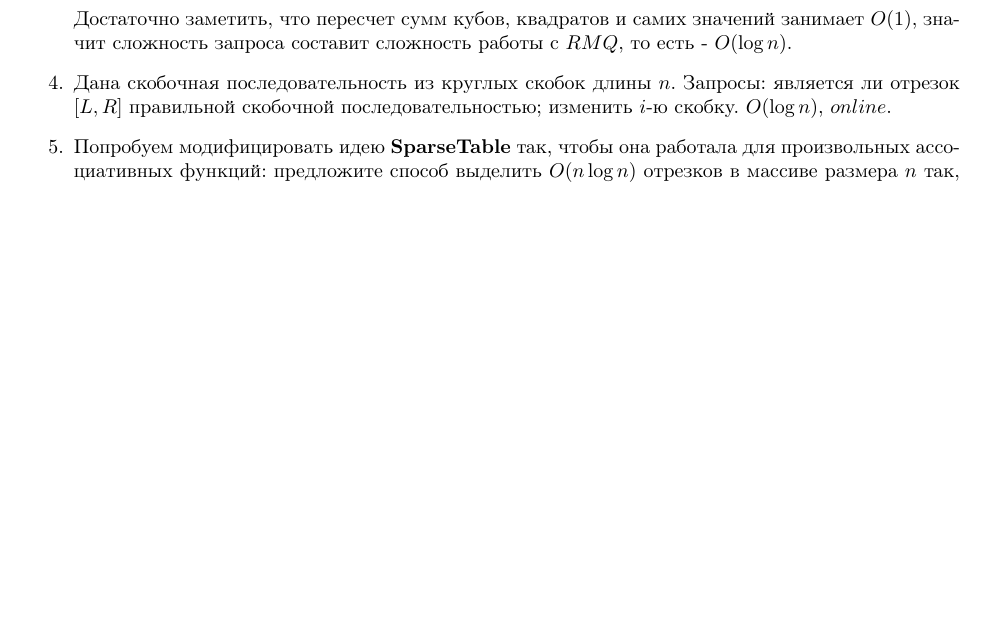
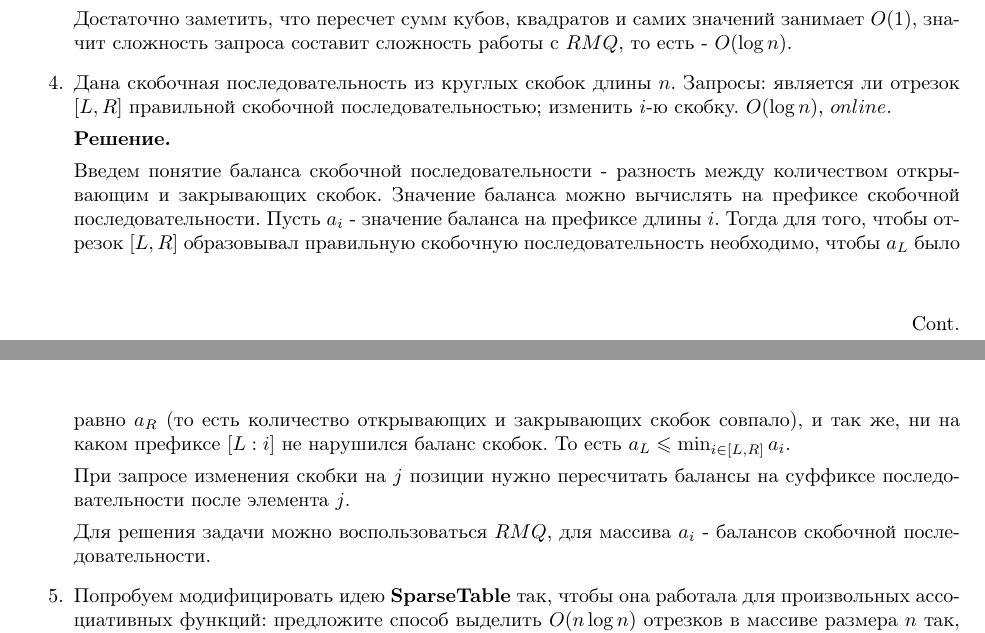
Before and after one commit to bibaev/algo-spring, a LaTeX document (ha/Report.tex, which reads ha/ha/ha2.tex): part of page 2 of 3 before the commit and two parts of pages 2 and 3 of 3 after it, the two joined at a grey line, cut so that both start at the same text, the shorter picture padded with empty space. Compiled offline with pdfLaTeX.

Commit message:
Add solution for task 4.

```diff
--- a/ha/ha/ha2.tex
+++ b/ha/ha/ha2.tex
@@ -112,13 +112,31 @@
 	Достаточно заметить, что пересчет сумм кубов, квадратов и самих значений занимает $O(1)$, значит сложность запроса составит сложность работы с $RMQ$, то есть - $O(\log n)$.
 
 	\item Дана скобочная последовательность из круглых скобок длины $n$. Запросы: является ли
-	отрезок $[L, R]$ правильной скобочной последовательностью; изменить $i$-ю скобку. $O(\log n)$, $online$.
+	отрезок $[L, R]$ правильной скобочной последовательностью; изменить $i$-ю скобку. $O(\log
+	n)$, $online$.
+
+	\textbf{Решение.}
+
+	Введем понятие баланса скобочной последовательности - разность между количеством
+	открывающим и закрывающих скобок. Значение баланса можно вычислять на префиксе скобочной
+	последовательности. Пусть $a_i$ - значение баланса на префиксе длины $i$. Тогда для того,
+	чтобы отрезок $[L, R]$ образовывал правильную скобочную последовательность необходимо,
+	чтобы $a_L$ было равно $a_R$ (то есть количество открывающих и закрывающих скобок совпало),
+	и так же, ни на каком префиксе $[L:i]$ не нарушился баланс скобок. То есть $a_L \leqslant
+	\min_{i\in[L, R]} a_i$.
+
+	При запросе изменения скобки на $j$ позиции нужно пересчитать балансы на суффиксе
+	последовательности после элемента $j$.
+
+	Для решения задачи можно воспользоваться $RMQ$, для массива $a_i$ - балансов скобочной
+	последовательности.
 
 	\item Попробуем модифицировать идею $\mathbf{SparseTable}$ так, чтобы она работала для
 	произвольных ассоциативных функций: предложите способ выделить $O(n \log n)$ отрезков в
 	массиве размера $n$ так, что любой отрезок $[L, R]$ можно было представить в виде
 	объединения $O(1)$ непересекающихся выделенных отрезков. Заметим, что дерево отрезков
 	выделяет $O(n)$ отрезков, и любой отрезок представляется как объединение $O(log n)$ из них.
+
 
 	\item Дан массив из $n$ элементов. Запросы: $k$-е по порядку среди различных чисел на отрезке $[L, R]$.
 	\begin{itemize}
```
